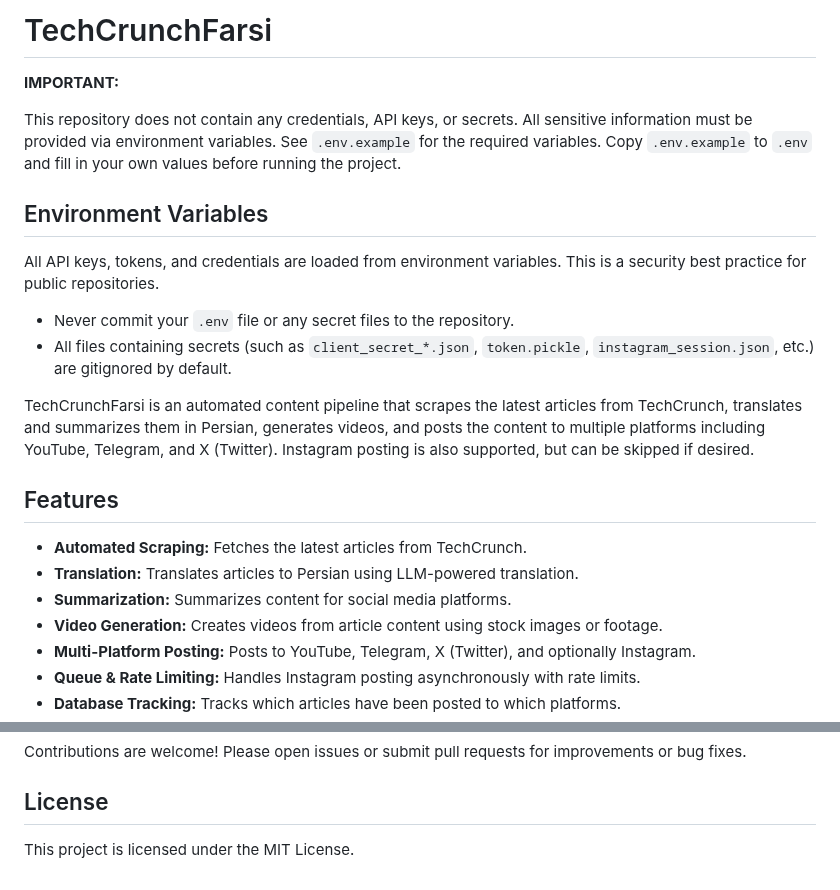
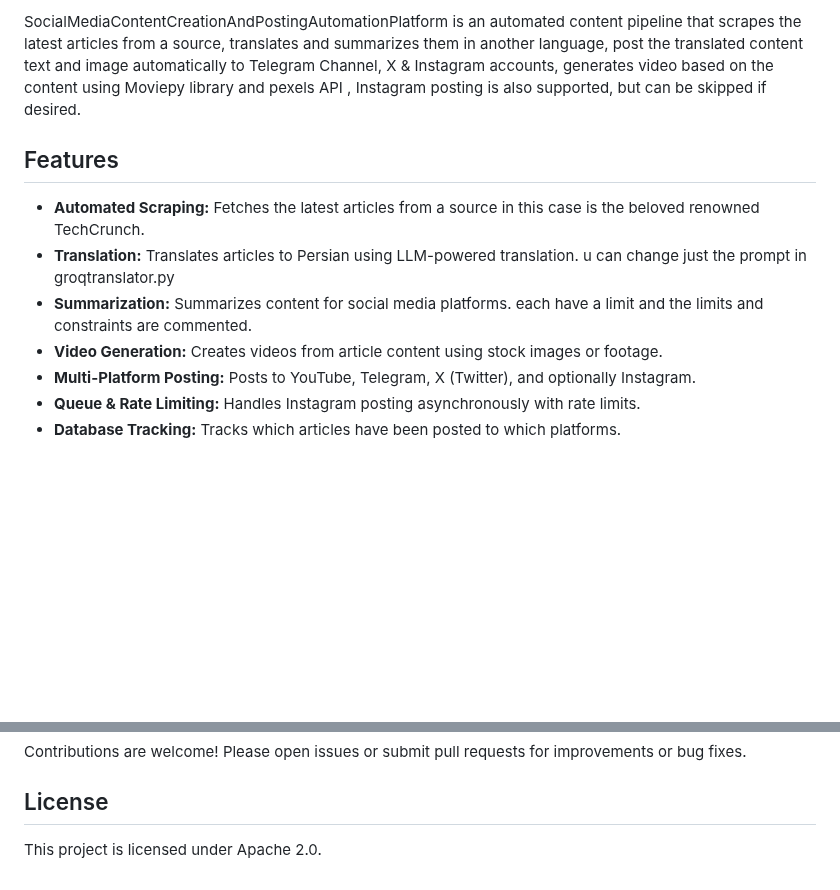
Before and after one commit to ArmanShirzad/SocialMediaContentCreationAndPostingAutomationPlatform, a Markdown page: README.md, 2 parts joined by grey strips. Rendered like a GitHub page; blank space fills up the shorter version.

```diff
--- a/README.md
+++ b/README.md
@@ -4,23 +3,10 @@
 
-# TechCrunchFarsi
-
-**IMPORTANT:**
-
-This repository does not contain any credentials, API keys, or secrets. All sensitive information must be provided via environment variables. See `.env.example` for the required variables. Copy `.env.example` to `.env` and fill in your own values before running the project.
-
-## Environment Variables
-
-All API keys, tokens, and credentials are loaded from environment variables. This is a security best practice for public repositories.
-
-- Never commit your `.env` file or any secret files to the repository.
-- All files containing secrets (such as `client_secret_*.json`, `token.pickle`, `instagram_session.json`, etc.) are gitignored by default.
-
-TechCrunchFarsi is an automated content pipeline that scrapes the latest articles from TechCrunch, translates and summarizes them in Persian, generates videos, and posts the content to multiple platforms including YouTube, Telegram, and X (Twitter). Instagram posting is also supported, but can be skipped if desired.
+SocialMediaContentCreationAndPostingAutomationPlatform is an automated content pipeline that scrapes the latest articles from a source, translates and summarizes them in another language, post the translated content text and image automatically to Telegram Channel, X & Instagram accounts,   generates video based on the content using Moviepy library and pexels API ,  Instagram posting is also supported, but can be skipped if desired.
 
 ## Features
-- **Automated Scraping:** Fetches the latest articles from TechCrunch.
-- **Translation:** Translates articles to Persian using LLM-powered translation.
-- **Summarization:** Summarizes content for social media platforms.
+- **Automated Scraping:** Fetches the latest articles from a source in this case is the beloved renowned TechCrunch.
+- **Translation:** Translates articles to Persian using LLM-powered translation. u can change just the prompt in groqtranslator.py
+- **Summarization:** Summarizes content for social media platforms. each have a limit and the limits and constraints are commented.
 - **Video Generation:** Creates videos from article content using stock images or footage.
 - **Multi-Platform Posting:** Posts to YouTube, Telegram, X (Twitter), and optionally Instagram.
 - **Queue & Rate Limiting:** Handles Instagram posting asynchronously with rate limits.
@@ -113,4 +143,4 @@ python scheduler.py
 Contributions are welcome! Please open issues or submit pull requests for improvements or bug fixes.
 
 ## License
-This project is licensed under the MIT License.
+This project is licensed under Apache 2.0.
```
Also changed, not shown: other parts of README.md (+53 -10 lines).
